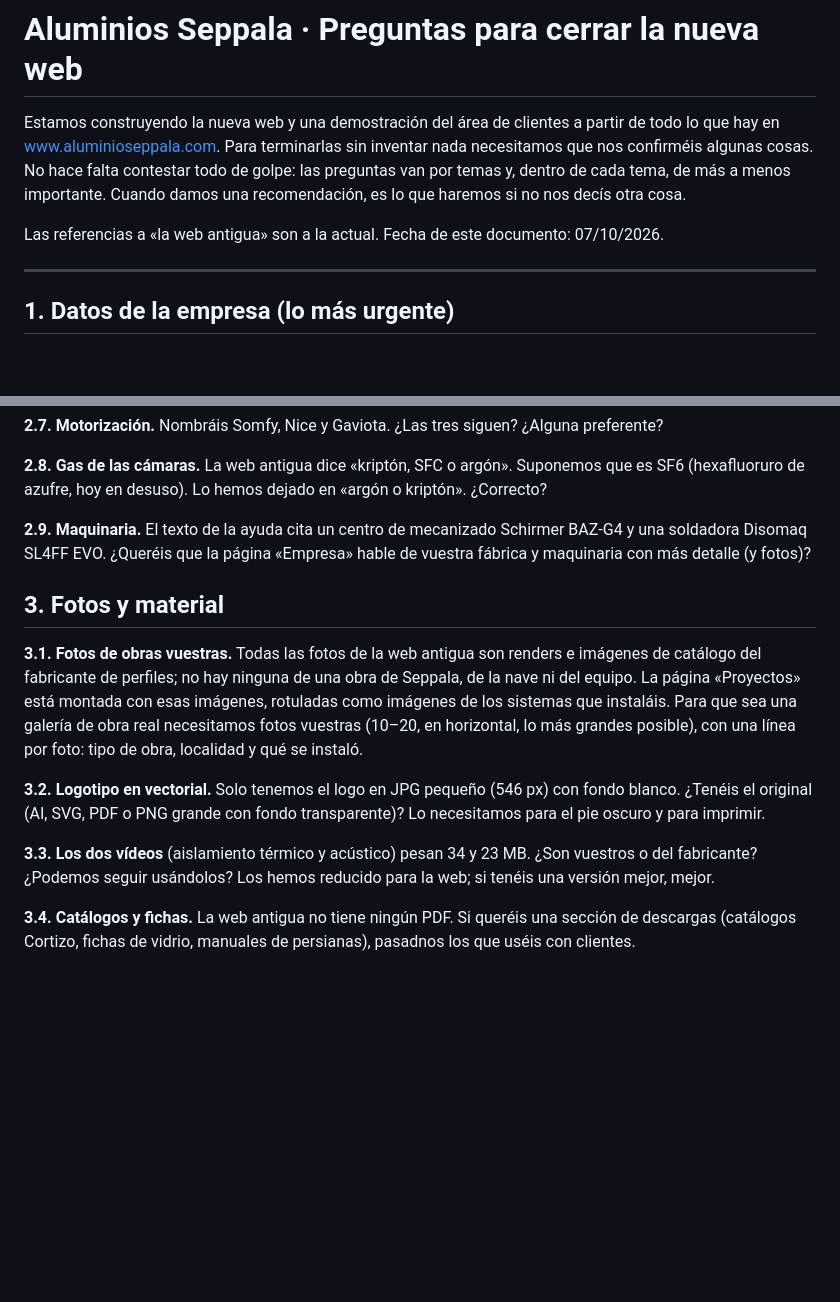
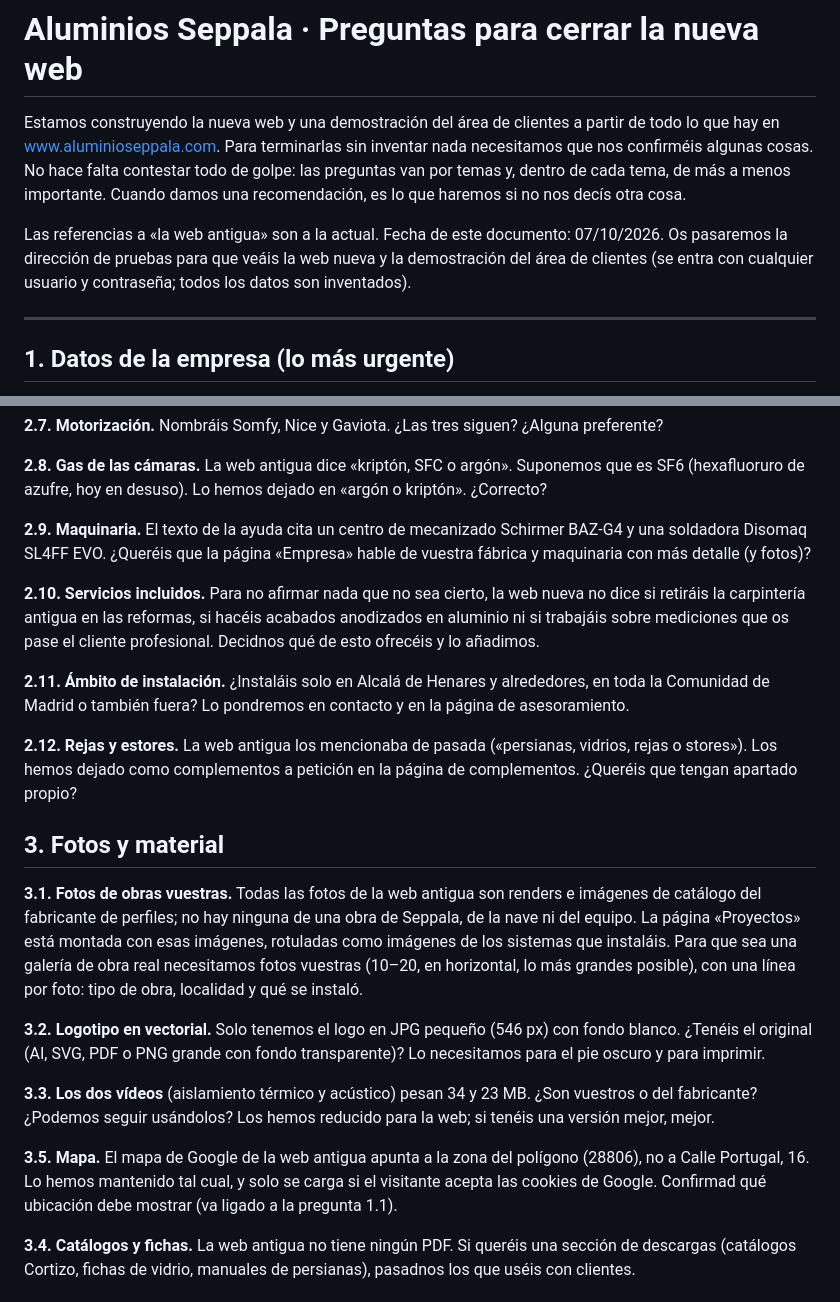
Before and after one commit to jbanon/Seppala, a Markdown page: PREGUNTAS_CLIENTE.md, 2 parts joined by grey strips. GitHub-like rendering; blank space fills up the shorter version.

```diff
--- a/PREGUNTAS_CLIENTE.md
+++ b/PREGUNTAS_CLIENTE.md
@@ -5,7 +5,9 @@ www.aluminioseppala.com. Para terminarlas sin inventar nada necesitamos que nos
 No hace falta contestar todo de golpe: las preguntas van por temas y, dentro de cada tema, de más a menos
 importante. Cuando damos una recomendación, es lo que haremos si no nos decís otra cosa.
 
-Las referencias a «la web antigua» son a la actual. Fecha de este documento: 07/10/2026.
+Las referencias a «la web antigua» son a la actual. Fecha de este documento: 07/10/2026. Os pasaremos la
+dirección de pruebas para que veáis la web nueva y la demostración del área de clientes (se entra con cualquier
+usuario y contraseña; todos los datos son inventados).
 
 ---
 
@@ -77,6 +79,16 @@ azufre, hoy en desuso). Lo hemos dejado en «argón o kriptón». ¿Correcto?
 **2.9. Maquinaria.** El texto de la ayuda cita un centro de mecanizado Schirmer BAZ-G4 y una soldadora Disomaq
 SL4FF EVO. ¿Queréis que la página «Empresa» hable de vuestra fábrica y maquinaria con más detalle (y fotos)?
 
+**2.10. Servicios incluidos.** Para no afirmar nada que no sea cierto, la web nueva no dice si retiráis la
+carpintería antigua en las reformas, si hacéis acabados anodizados en aluminio ni si trabajáis sobre mediciones
+que os pase el cliente profesional. Decidnos qué de esto ofrecéis y lo añadimos.
+
+**2.11. Ámbito de instalación.** ¿Instaláis solo en Alcalá de Henares y alrededores, en toda la Comunidad de
+Madrid o también fuera? Lo pondremos en contacto y en la página de asesoramiento.
+
+**2.12. Rejas y estores.** La web antigua los mencionaba de pasada («persianas, vidrios, rejas o stores»). Los hemos
+dejado como complementos a petición en la página de complementos. ¿Queréis que tengan apartado propio?
+
 ## 3. Fotos y material
 
 **3.1. Fotos de obras vuestras.** Todas las fotos de la web antigua son renders e imágenes de catálogo del
@@ -90,6 +102,10 @@ original (AI, SVG, PDF o PNG grande con fondo transparente)? Lo necesitamos para
 
 **3.3. Los dos vídeos** (aislamiento térmico y acústico) pesan 34 y 23 MB. ¿Son vuestros o del fabricante?
 ¿Podemos seguir usándolos? Los hemos reducido para la web; si tenéis una versión mejor, mejor.
+
+**3.5. Mapa.** El mapa de Google de la web antigua apunta a la zona del polígono (28806), no a Calle Portugal, 16.
+Lo hemos mantenido tal cual, y solo se carga si el visitante acepta las cookies de Google. Confirmad qué ubicación
+debe mostrar (va ligado a la pregunta 1.1).
 
 **3.4. Catálogos y fichas.** La web antigua no tiene ningún PDF. Si queréis una sección de descargas (catálogos
 Cortizo, fichas de vidrio, manuales de persianas), pasadnos los que uséis con clientes.
```
Also changed, not shown: CHECKLIST.md (added, +103 -0 lines), CLAUDE.md (+12 -0 lines).
